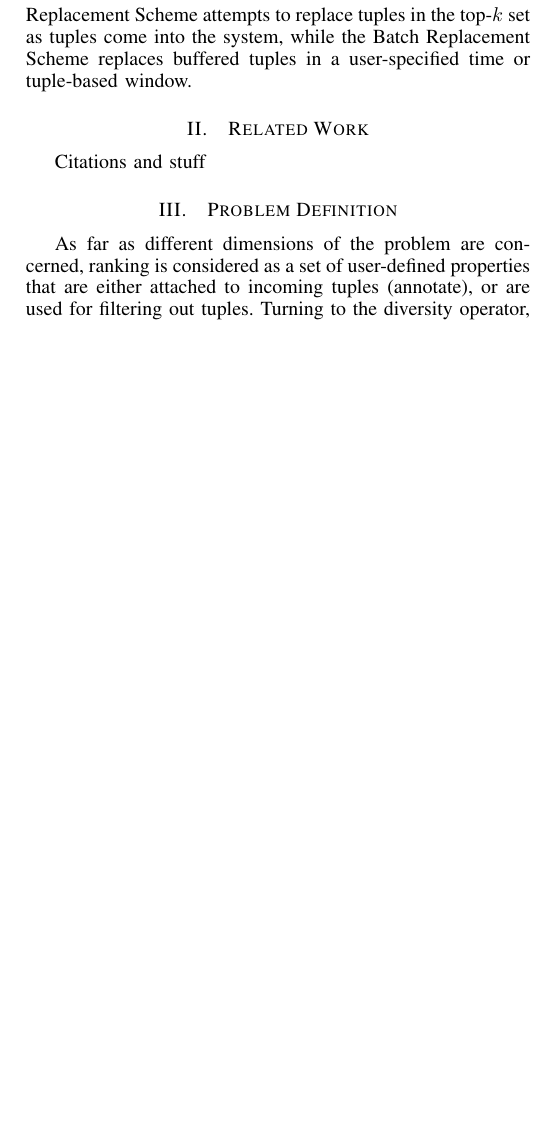
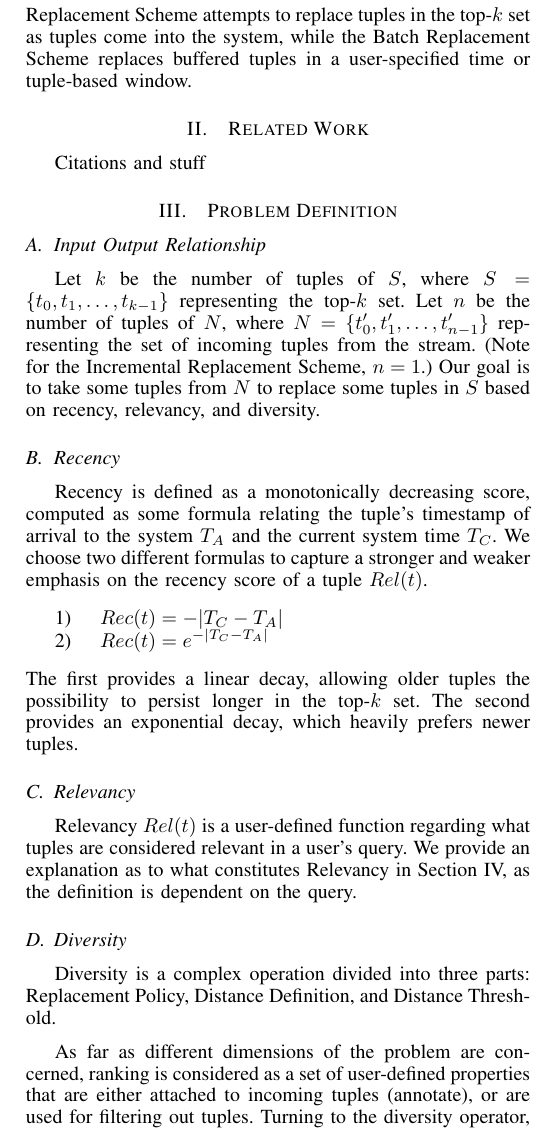
Before and after one commit to BarbaNikos/streamdiv, a LaTeX paper (report/report.tex, which reads report/problem.tex): part of one column of the page before the commit and part of one column of page 1 of 2 after it, cut so that both start at the same text, the shorter picture padded with empty space. Compiled offline with pdfLaTeX.

Commit message:
save before merge

```diff
--- a/report/problem.tex
+++ b/report/problem.tex
@@ -1,5 +1,22 @@
 \section{Problem Definition}
-\indent As far as different dimensions of the problem are concerned, ranking is
+\subsection{Input Output Relationship}
+	Let $k$ be the number of tuples of $S$, where $S = \{t_0, t_1, \dots, t_{k-1}\}$ representing the top-$k$ set.  Let $n$ be the number of tuples of $N$, where $N = \{t'_0, t'_1, \dots, t'_{n-1}\}$ representing the set of incoming tuples from the stream.  (Note for the Incremental Replacement Scheme, $n = 1$.)  Our goal is to take some tuples from $N$ to replace some tuples in $S$ based on recency, relevancy, and diversity.
+
+\subsection{Recency}
+	Recency is defined as a monotonically decreasing score, computed as some formula relating the tuple's timestamp of arrival to the system $T_A$ and the current system time $T_C$.  We choose two different formulas to capture a stronger and weaker emphasis on the recency score of a tuple $Rel(t)$.
+	\begin{enumerate}
+		\item $Rec(t) = -|T_C - T_A|$
+		\item $Rec(t) = e^{-|T_C - T_A|}$
+	\end{enumerate}
+	The first provides a linear decay, allowing older tuples the possibility to persist longer in the top-$k$ set.  The second provides an exponential decay, which heavily prefers newer tuples.
+
+\subsection{Relevancy}
+	Relevancy $Rel(t)$ is a user-defined function regarding what tuples are considered relevant in a user's query.  We provide an explanation as to what constitutes Relevancy in Section IV, as the definition is dependent on the query.
+
+\subsection{Diversity}
+	Diversity is a complex operation divided into three parts: Replacement Policy, Distance Definition, and Distance Threshold.
+
+As far as different dimensions of the problem are concerned, ranking is
 considered as a set of user-defined properties that are either attached to
 incoming tuples (annotate), or are used for filtering out tuples. Turning
 to the diversity operator, we abstract it as a stateful operator, with time-
```
Also changed, not shown: report/report.pdf.
